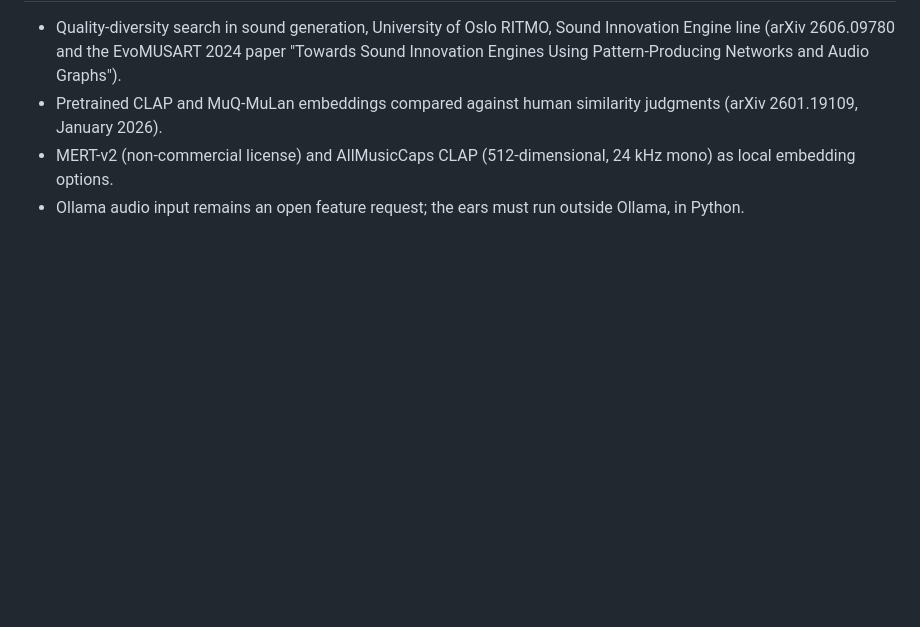
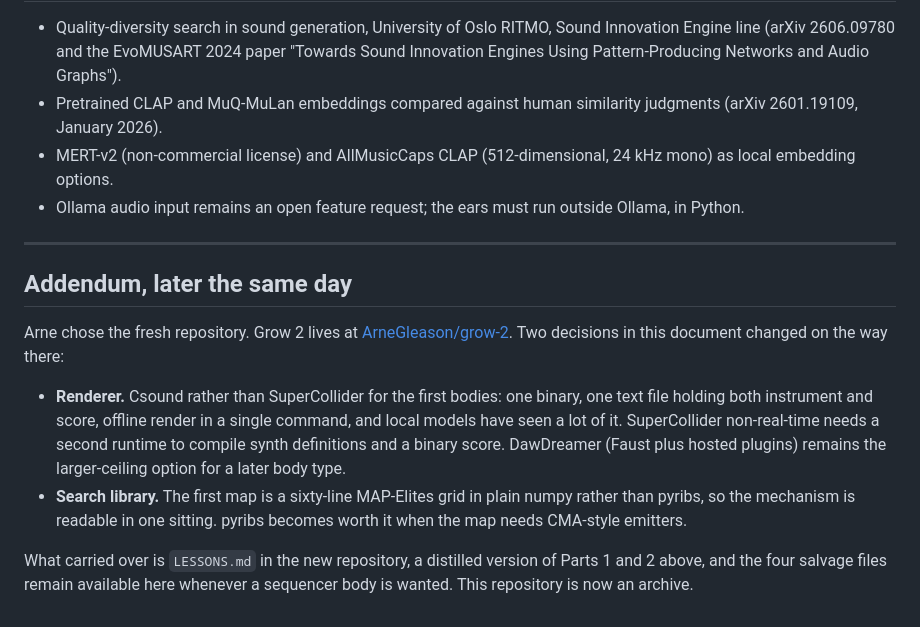
Before and after one commit to ArneGleason/grow, a Markdown page: docs/recovery-direction.md, the part around the change. GitHub-like rendering; blank space fills up the shorter version.

Commit message:
Add addendum pointing to Grow 2 and the Csound decision
Co-Authored-By: Claude Fable 5.1 <noreply@anthropic.com>
Claude-Session: https://claude.ai/code/session_01XTJDefexyV6VdjFxxihYkY

```diff
--- a/docs/recovery-direction.md
+++ b/docs/recovery-direction.md
@@ -191,3 +191,25 @@ Things that would make it stranger and more alive, none required for the spike.
 - Pretrained CLAP and MuQ-MuLan embeddings compared against human similarity judgments (arXiv 2601.19109, January 2026).
 - MERT-v2 (non-commercial license) and AllMusicCaps CLAP (512-dimensional, 24 kHz mono) as local embedding options.
 - Ollama audio input remains an open feature request; the ears must run outside Ollama, in Python.
+
+---
+
+## Addendum, later the same day
+
+Arne chose the fresh repository. Grow 2 lives at
+[ArneGleason/grow-2](https://github.com/ArneGleason/grow-2). Two decisions in
+this document changed on the way there:
+
+- **Renderer.** Csound rather than SuperCollider for the first bodies: one
+  binary, one text file holding both instrument and score, offline render in
+  a single command, and local models have seen a lot of it. SuperCollider
+  non-real-time needs a second runtime to compile synth definitions and a
+  binary score. DawDreamer (Faust plus hosted plugins) remains the
+  larger-ceiling option for a later body type.
+- **Search library.** The first map is a sixty-line MAP-Elites grid in plain
+  numpy rather than pyribs, so the mechanism is readable in one sitting.
+  pyribs becomes worth it when the map needs CMA-style emitters.
+
+What carried over is `LESSONS.md` in the new repository, a distilled version
+of Parts 1 and 2 above, and the four salvage files remain available here
+whenever a sequencer body is wanted. This repository is now an archive.
```
